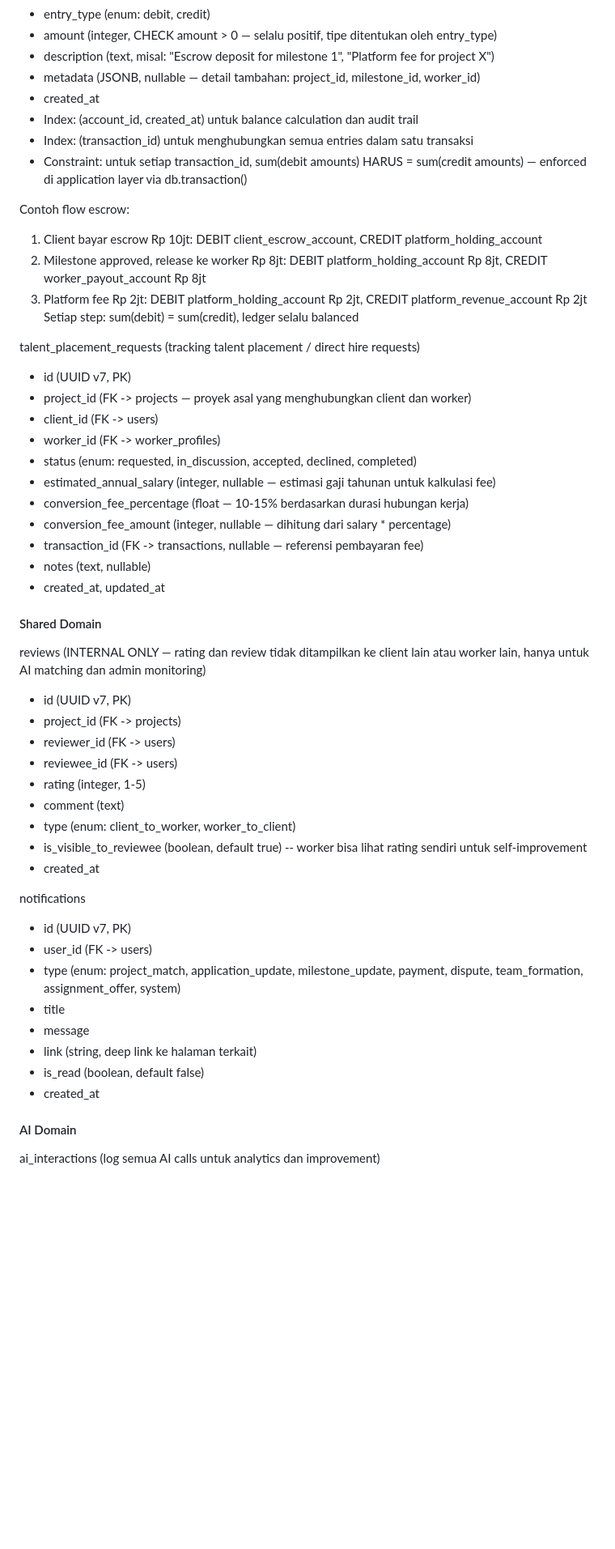
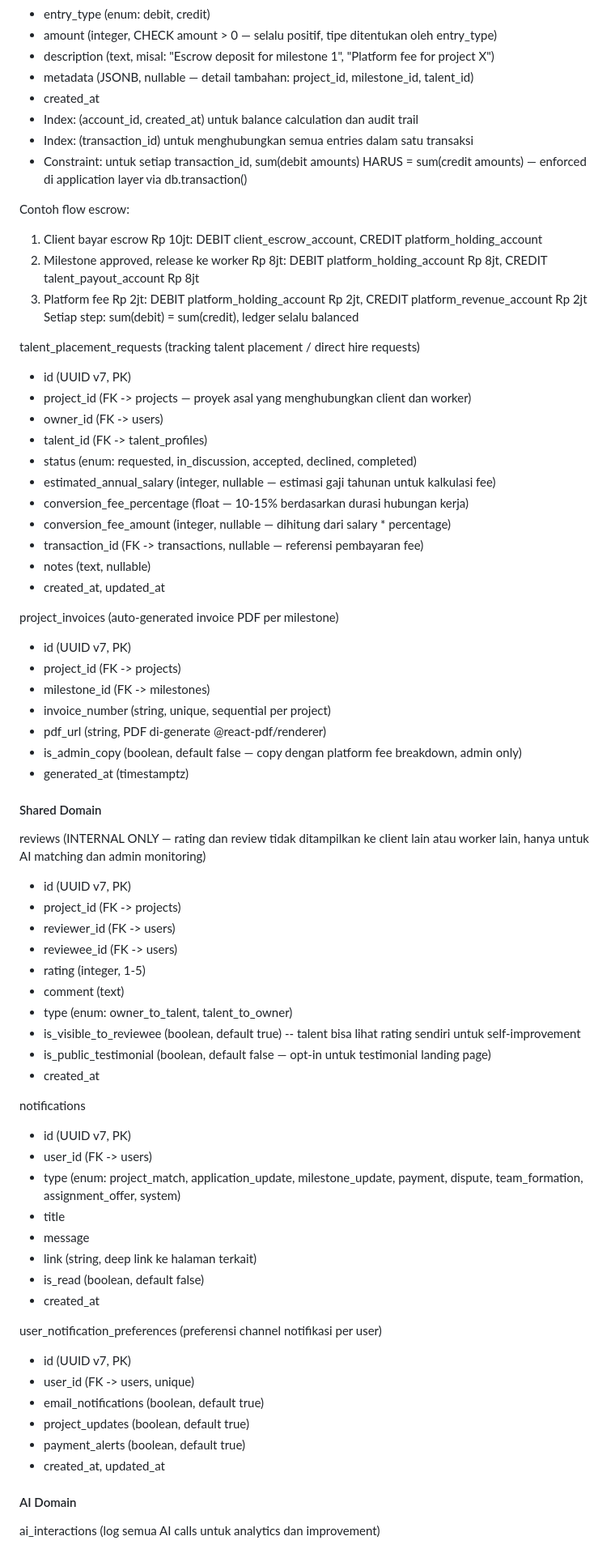
Before and after one commit to nathangalung/Project-BYTZ, a Markdown page: CLAUDE.md, the part around one of its changes. Shown at 81% size. Rendered like a GitHub page; blank space fills up the shorter version.

```diff
--- a/CLAUDE.md
+++ b/CLAUDE.md
@@ -1871,7 +1891,7 @@ ledger_entries (append-only, setiap transaksi = 2+ entries yang sum to zero)
 - entry_type (enum: debit, credit)
 - amount (integer, CHECK amount > 0 — selalu positif, tipe ditentukan oleh entry_type)
 - description (text, misal: "Escrow deposit for milestone 1", "Platform fee for project X")
-- metadata (JSONB, nullable — detail tambahan: project_id, milestone_id, worker_id)
+- metadata (JSONB, nullable — detail tambahan: project_id, milestone_id, talent_id)
 - created_at
 - Index: (account_id, created_at) untuk balance calculation dan audit trail
 - Index: (transaction_id) untuk menghubungkan semua entries dalam satu transaksi
@@ -1880,7 +1900,7 @@ ledger_entries (append-only, setiap transaksi = 2+ entries yang sum to zero)
 Contoh flow escrow:
 
 1. Client bayar escrow Rp 10jt: DEBIT client_escrow_account, CREDIT platform_holding_account
-2. Milestone approved, release ke worker Rp 8jt: DEBIT platform_holding_account Rp 8jt, CREDIT worker_payout_account Rp 8jt
+2. Milestone approved, release ke worker Rp 8jt: DEBIT platform_holding_account Rp 8jt, CREDIT talent_payout_account Rp 8jt
 3. Platform fee Rp 2jt: DEBIT platform_holding_account Rp 2jt, CREDIT platform_revenue_account Rp 2jt
    Setiap step: sum(debit) = sum(credit), ledger selalu balanced
 
@@ -1888,8 +1908,8 @@ talent_placement_requests (tracking talent placement / direct hire requests)
 
 - id (UUID v7, PK)
 - project_id (FK -> projects — proyek asal yang menghubungkan client dan worker)
-- client_id (FK -> users)
-- worker_id (FK -> worker_profiles)
+- owner_id (FK -> users)
+- talent_id (FK -> talent_profiles)
 - status (enum: requested, in_discussion, accepted, declined, completed)
 - estimated_annual_salary (integer, nullable — estimasi gaji tahunan untuk kalkulasi fee)
 - conversion_fee_percentage (float — 10-15% berdasarkan durasi hubungan kerja)
@@ -1898,6 +1918,16 @@ talent_placement_requests (tracking talent placement / direct hire requests)
 - notes (text, nullable)
 - created_at, updated_at
 
+project_invoices (auto-generated invoice PDF per milestone)
+
+- id (UUID v7, PK)
+- project_id (FK -> projects)
+- milestone_id (FK -> milestones)
+- invoice_number (string, unique, sequential per project)
+- pdf_url (string, PDF di-generate @react-pdf/renderer)
+- is_admin_copy (boolean, default false — copy dengan platform fee breakdown, admin only)
+- generated_at (timestamptz)
+
 #### Shared Domain
 
 reviews (INTERNAL ONLY — rating dan review tidak ditampilkan ke client lain atau worker lain, hanya untuk AI matching dan admin monitoring)
@@ -1908,8 +1938,9 @@ reviews (INTERNAL ONLY — rating dan review tidak ditampilkan ke client lain at
 - reviewee_id (FK -> users)
 - rating (integer, 1-5)
 - comment (text)
-- type (enum: client_to_worker, worker_to_client)
-- is_visible_to_reviewee (boolean, default true) -- worker bisa lihat rating sendiri untuk self-improvement
+- type (enum: owner_to_talent, talent_to_owner)
+- is_visible_to_reviewee (boolean, default true) -- talent bisa lihat rating sendiri untuk self-improvement
+- is_public_testimonial (boolean, default false — opt-in untuk testimonial landing page)
 - created_at
 
 notifications
@@ -1922,6 +1953,15 @@ notifications
 - link (string, deep link ke halaman terkait)
 - is_read (boolean, default false)
 - created_at
+
+user_notification_preferences (preferensi channel notifikasi per user)
+
+- id (UUID v7, PK)
+- user_id (FK -> users, unique)
+- email_notifications (boolean, default true)
+- project_updates (boolean, default true)
+- payment_alerts (boolean, default true)
+- created_at, updated_at
 
 #### AI Domain
 
```
Also changed, not shown: other parts of CLAUDE.md (+159 -140 lines).
